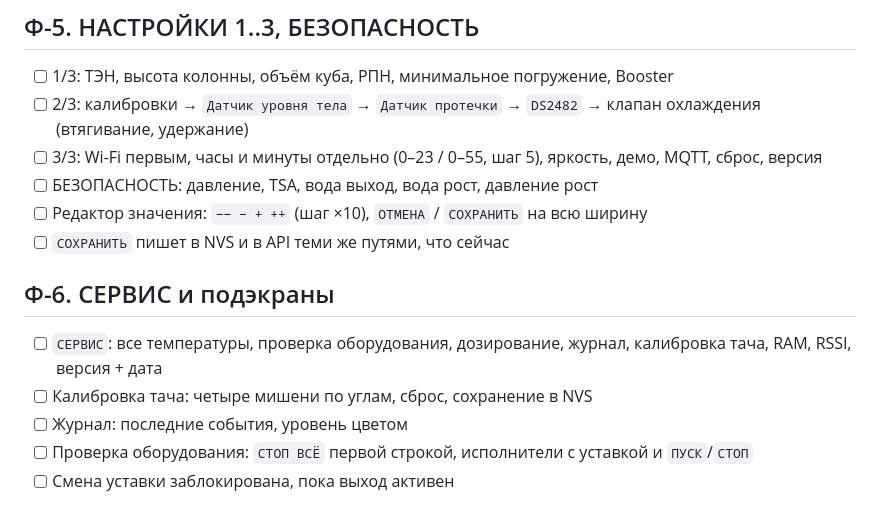
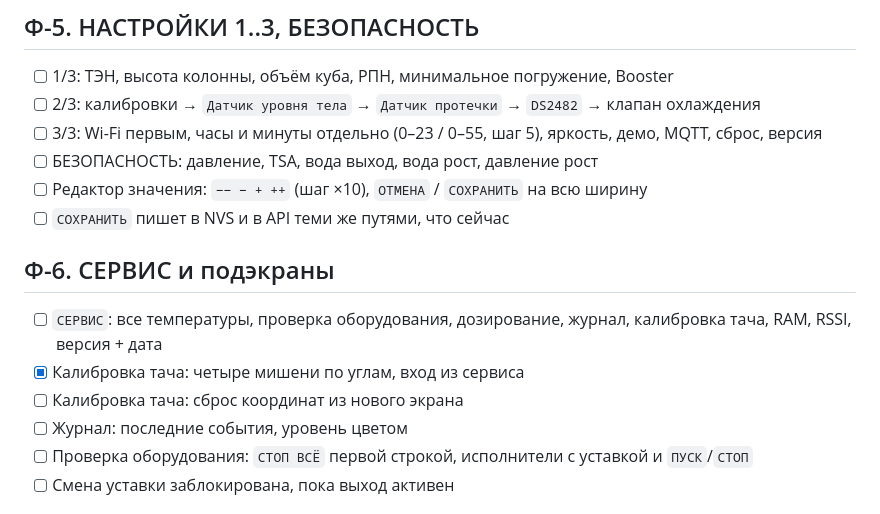
Before and after one commit to grifmax/Smart-Column-S3, a Markdown page: docs/todo_TFT_HMI.md, the part around one of its changes. Drawn GitHub-style.

```diff
--- a/docs/todo_TFT_HMI.md
+++ b/docs/todo_TFT_HMI.md
@@ -83,7 +103,7 @@
 ## Ф-5. НАСТРОЙКИ 1..3, БЕЗОПАСНОСТЬ
 
 - [ ] 1/3: ТЭН, высота колонны, объём куба, РПН, минимальное погружение, Booster
-- [ ] 2/3: калибровки → `Датчик уровня тела` → `Датчик протечки` → `DS2482` → клапан охлаждения (втягивание, удержание)
+- [ ] 2/3: калибровки → `Датчик уровня тела` → `Датчик протечки` → `DS2482` → клапан охлаждения
 - [ ] 3/3: Wi-Fi первым, часы и минуты отдельно (0–23 / 0–55, шаг 5), яркость, демо, MQTT, сброс, версия
 - [ ] БЕЗОПАСНОСТЬ: давление, TSA, вода выход, вода рост, давление рост
 - [ ] Редактор значения: `−− − + ++` (шаг ×10), `ОТМЕНА` / `СОХРАНИТЬ` на всю ширину
@@ -92,7 +112,8 @@
 ## Ф-6. СЕРВИС и подэкраны
 
 - [ ] `СЕРВИС`: все температуры, проверка оборудования, дозирование, журнал, калибровка тача, RAM, RSSI, версия + дата
-- [ ] Калибровка тача: четыре мишени по углам, сброс, сохранение в NVS
+- [x] Калибровка тача: четыре мишени по углам, вход из сервиса
+- [ ] Калибровка тача: сброс координат из нового экрана
 - [ ] Журнал: последние события, уровень цветом
 - [ ] Проверка оборудования: `СТОП ВСЁ` первой строкой, исполнители с уставкой и `ПУСК`/`СТОП`
 - [ ] Смена уставки заблокирована, пока выход активен
```
Also changed, not shown: other parts of docs/todo_TFT_HMI.md (+65 -42 lines).
